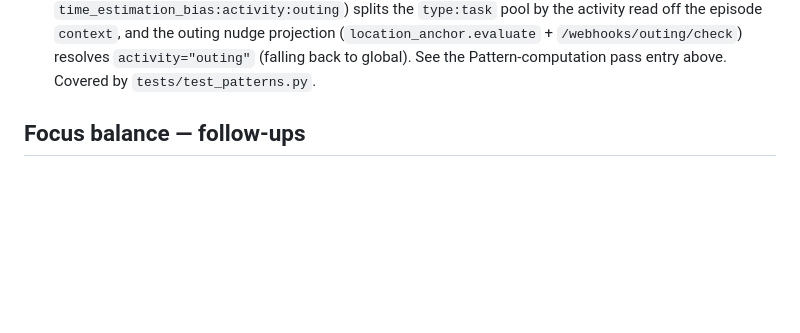
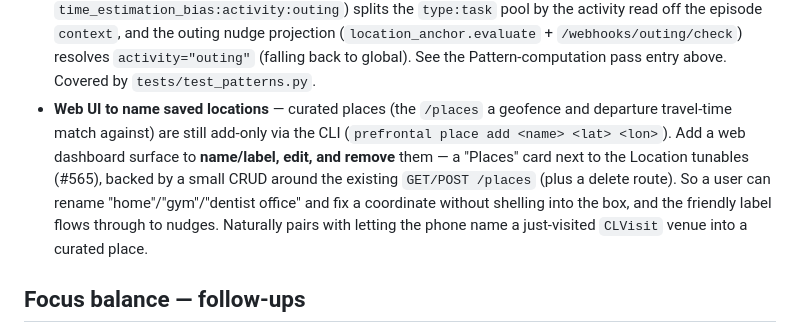
Before and after one commit to jawsthegame/prefrontal, a Markdown page: ROADMAP.md, the part around the change. Rendered like a GitHub page; blank space fills up the shorter version.

Commit message:
docs: ROADMAP — add "web UI to name saved locations" follow-up
Curated /places are still add-only via `prefrontal place add`; propose a web
dashboard Places card (name/label/edit/remove) around GET/POST /places, next to
the #565 location tunables. Filed under the Location-Aware Task Anchor follow-ups.

Co-Authored-By: Claude Opus 4.8 <noreply@anthropic.com>
Claude-Session: https://claude.ai/code/session_01ATNhFoWrpVTX1zrTaGNGoa

```diff
--- a/ROADMAP.md
+++ b/ROADMAP.md
@@ -176,6 +176,15 @@ for the release note); the descriptions below are kept as the design of record.
   nudge projection (`location_anchor.evaluate` + `/webhooks/outing/check`) resolves
   `activity="outing"` (falling back to global). See the Pattern-computation pass
   entry above. Covered by `tests/test_patterns.py`.
+- **Web UI to name saved locations** — curated places (the `/places` a geofence and
+  departure travel-time match against) are still add-only via the CLI
+  (`prefrontal place add <name> <lat> <lon>`). Add a web dashboard surface to
+  **name/label, edit, and remove** them — a "Places" card next to the Location
+  tunables (#565), backed by a small CRUD around the existing `GET/POST /places`
+  (plus a delete route). So a user can rename "home"/"gym"/"dentist office" and fix
+  a coordinate without shelling into the box, and the friendly label flows through
+  to nudges. Naturally pairs with letting the phone name a just-visited `CLVisit`
+  venue into a curated place.
 
 ## Focus balance — follow-ups
 
```
